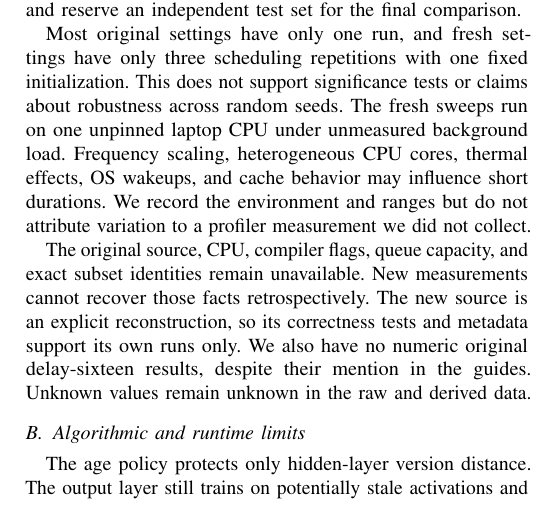
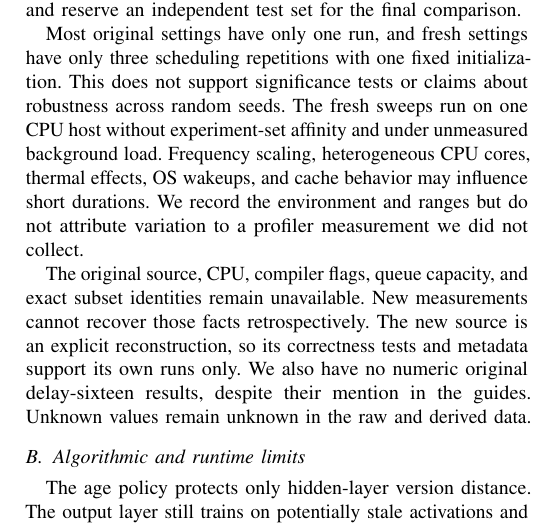
Before and after one commit to kaustubh-dot/delayed-gradient-cpu-mlp, a LaTeX paper (report/main.tex): part of one column of page 13 of 14, cut so that both start at the same text. Compiled offline with pdfLaTeX.

Commit message:
Remove unverified machine form-factor assumption from final report

```diff
--- a/report/main.tex
+++ b/report/main.tex
@@ -395,7 +395,7 @@ This difference is a result, not an error to hide. The systems contribution is s
 \subsection{Measurement and generalization limits}
 The experiment uses a small selected fraction of MNIST and a small MLP. The test set has only 1,000 examples, so one prediction changes reported accuracy by 0.1 percentage point. A one-percentage-point gap is ten examples on that subset, not an established population-level improvement. Selecting the delay after inspecting the same test curves also limits the interpretation of that test set as an untouched final evaluation. A later tuning study should select the bound on validation data and reserve an independent test set for the final comparison.
 
-Most original settings have only one run, and fresh settings have only three scheduling repetitions with one fixed initialization. This does not support significance tests or claims about robustness across random seeds. The fresh sweeps run on one unpinned laptop CPU under unmeasured background load. Frequency scaling, heterogeneous CPU cores, thermal effects, OS wakeups, and cache behavior may influence short durations. We record the environment and ranges but do not attribute variation to a profiler measurement we did not collect.
+Most original settings have only one run, and fresh settings have only three scheduling repetitions with one fixed initialization. This does not support significance tests or claims about robustness across random seeds. The fresh sweeps run on one CPU host without experiment-set affinity and under unmeasured background load. Frequency scaling, heterogeneous CPU cores, thermal effects, OS wakeups, and cache behavior may influence short durations. We record the environment and ranges but do not attribute variation to a profiler measurement we did not collect.
 
 The original source, CPU, compiler flags, queue capacity, and exact subset identities remain unavailable. New measurements cannot recover those facts retrospectively. The new source is an explicit reconstruction, so its correctness tests and metadata support its own runs only. We also have no numeric original delay-sixteen results, despite their mention in the guides. Unknown values remain unknown in the raw and derived data.
 
```
Also changed, not shown: docs/claim_audit.md (+1 -0 lines), README.md, report/main.pdf, 1 other file.
